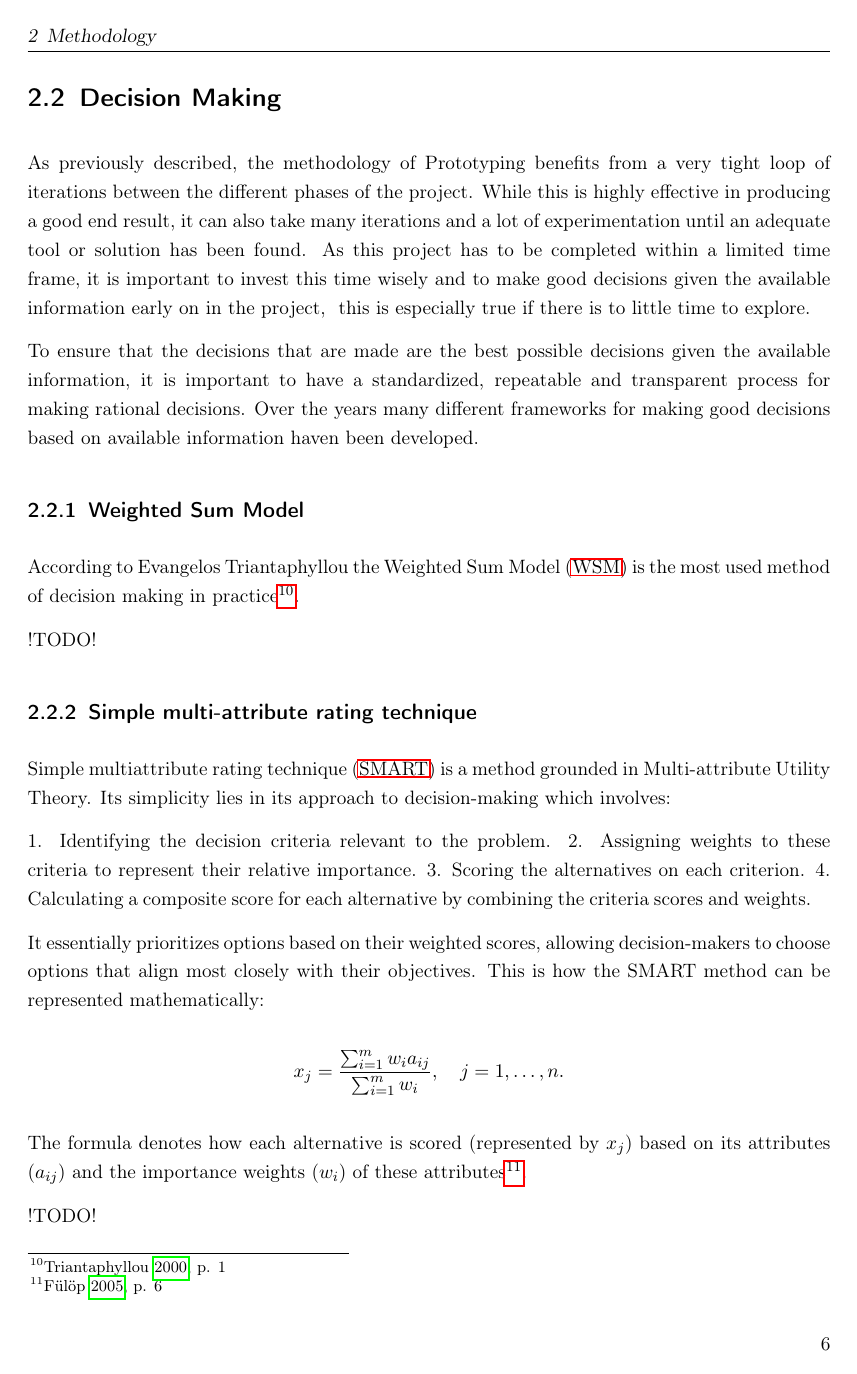
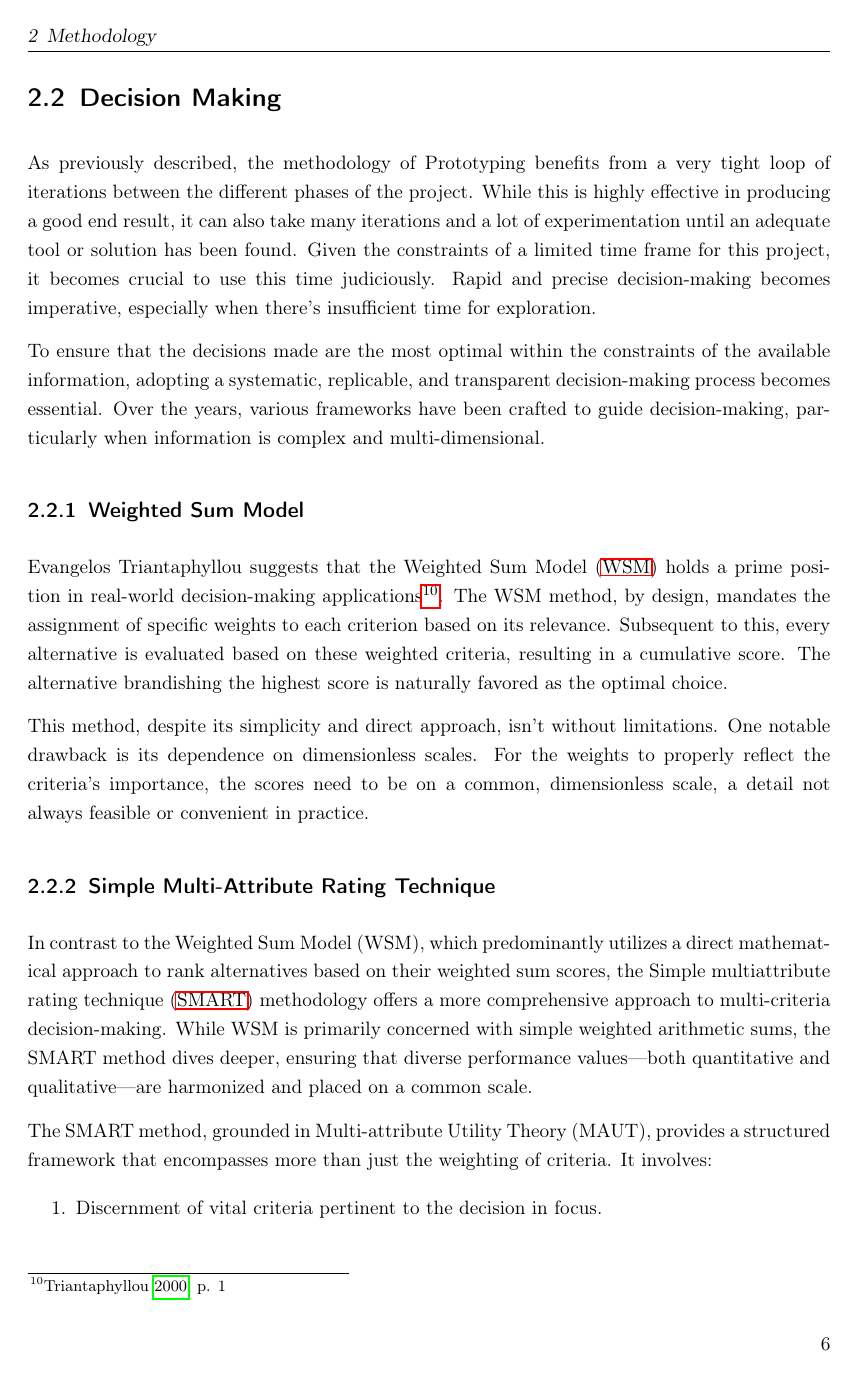
Before and after one commit to Jo-Eck/ProjectPaper-2, a LaTeX thesis (DHBW/PA2/studienarbeit.tex, which reads DHBW/PA2/includes/content/methodology.tex): page 13 of 25. Compiled offline with pdfLaTeX.

Commit message:
completes Decision making chapter

```diff
--- a/DHBW/PA2/includes/content/methodology.tex
+++ b/DHBW/PA2/includes/content/methodology.tex
@@ -22,27 +21,32 @@ Argumentation why this project is centrally a Prototyping project:
 \section{Decision Making}
+\label{decision_making}
 
 As previously described, the methodology of Prototyping benefits from a very tight loop of iterations between the different phases of the project.
 While this is highly effective in producing a good end result, it can also take many iterations and a lot of experimentation until an adequate tool or solution has been found.
-As this project has to be completed within a limited time frame, it is important to invest this time wisely and to make good decisions given the available information early on in the project, \
-this is especially true if there is to little time to explore.
+Given the constraints of a limited time frame for this project, it becomes crucial to use this time judiciously. Rapid and precise decision-making becomes imperative, especially when there's insufficient time for exploration.
 
-To ensure that the decisions that are made are the best possible decisions given the available information, it is important to have a standardized, repeatable and transparent process for making rational decisions.
-Over the years many different frameworks for making good decisions based on available information haven been developed.
+To ensure that the decisions made are the most optimal within the constraints of the available information, adopting a systematic, replicable, and transparent decision-making process becomes essential. Over the years, various frameworks have been crafted to guide decision-making, particularly when information is complex and multi-dimensional.
 
 \subsection{Weighted Sum Model}
-According to Evangelos Triantaphyllou the \ac{WSM} is the most used method of decision making in practice \footcite[p. 1]{triantaphyllouIntroductionMultiCriteriaDecision2000}.
+Evangelos Triantaphyllou suggests that the \ac{WSM} holds a prime position in real-world decision-making applications \footcite[p. 1]{triantaphyllouIntroductionMultiCriteriaDecision2000}. The WSM method, by design, mandates the assignment of specific weights to each criterion based on its relevance. Subsequent to this, every alternative is evaluated based on these weighted criteria, resulting in a cumulative score. The alternative brandishing the highest score is naturally favored as the optimal choice.
 
-%% \[ A^{WSM-score} = \max_i \sum_{j=1}^{n} a_{ij}w_j \quad \text{for} \quad i = 1, 2, 3, ..., m \]
-!TODO!
+This method, despite its simplicity and direct approach, isn't without limitations. One notable drawback is its dependence on dimensionless scales. For the weights to properly reflect the criteria's importance, the scores need to be on a common, dimensionless scale, a detail not always feasible or convenient in practice.
 
-\subsection{Simple multi-attribute rating technique}
+\subsection{Simple Multi-Attribute Rating Technique}
 
-\ac{SMART} is a method grounded in Multi-attribute Utility Theory. Its simplicity lies in its approach to decision-making which involves:
+In contrast to the Weighted Sum Model (WSM), which predominantly utilizes a
+direct mathematical approach to rank alternatives based on their weighted sum
+scores, the \ac{SMART} methodology offers a more comprehensive approach to
+multi-criteria decision-making. While WSM is primarily concerned with simple
+weighted arithmetic sums, the SMART method dives deeper, ensuring that diverse
+performance values—both quantitative and qualitative—are harmonized and placed
+on a common scale.
 
-1. Identifying the decision criteria relevant to the problem.
-2. Assigning weights to these criteria to represent their relative importance.
-3. Scoring the alternatives on each criterion.
-4. Calculating a composite score for each alternative by combining the criteria scores and weights.
+The SMART method, grounded in Multi-attribute Utility Theory (MAUT), provides a
+structured framework that encompasses more than just the weighting of criteria.
+It involves:
 
-It essentially prioritizes options based on their weighted scores, allowing decision-makers to choose options that align most closely with their objectives.
-This is how the SMART method can be represented mathematically:
+\begin{enumerate} \item Discernment of vital criteria pertinent to the decision
+in focus. \item Weight allocation to each criterion in accordance to its
+significance. \item Evaluation of each potential alternative against the
+identified criteria, culminating in a score. \item Aggregation of these
@@ -49,4 +60,3 @@ This is how the SMART method can be represented mathematically:
 
 \[ x_j = \frac{\sum_{i=1}^{m} w_i a_{ij}}{\sum_{i=1}^{m} w_i}, \quad j = 1, \ldots, n. \]
 
-The formula denotes how each alternative is scored (represented by \(x_j\)) based on its attributes (\(a_{ij}\)) and the importance weights (\(w_i\)) of these attributes\footcite[p. 6]{fulopIntroductionDecisionMaking2005}.
@@ -53,2 +69 @@ The formula denotes how each alternative is scored (represented by \(x_j\)) base
 
-!TODO!
```
Also changed, not shown: DHBW/PA2/includes/content/methodology.tex (19 more changed lines).
